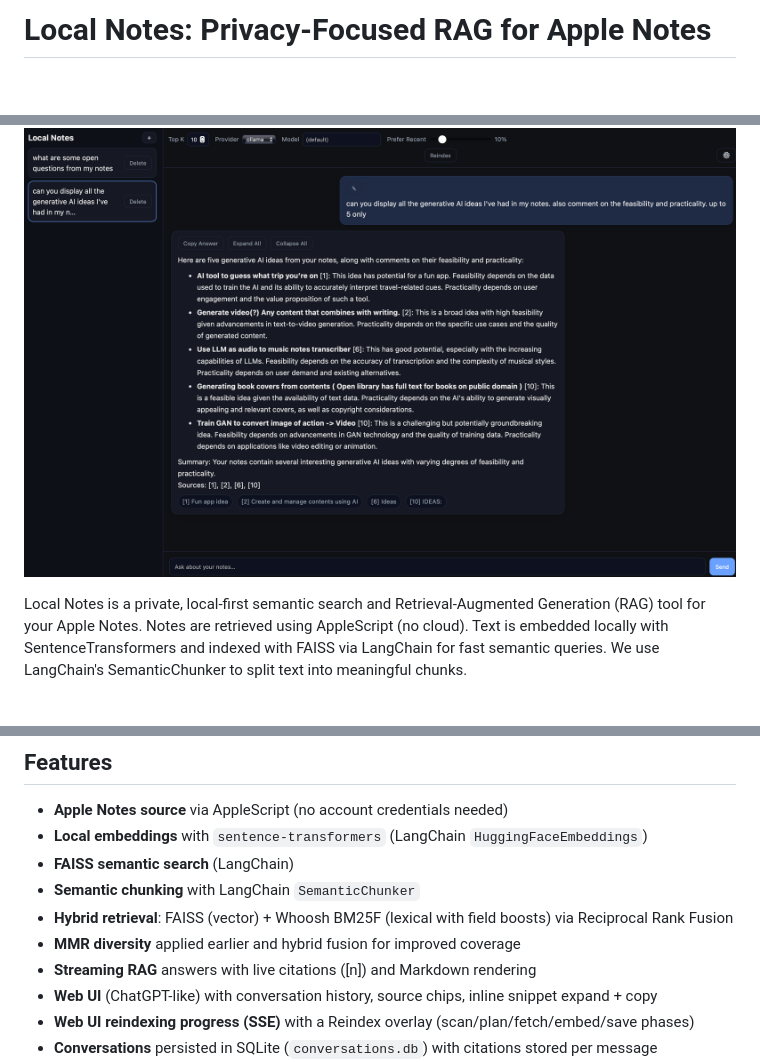
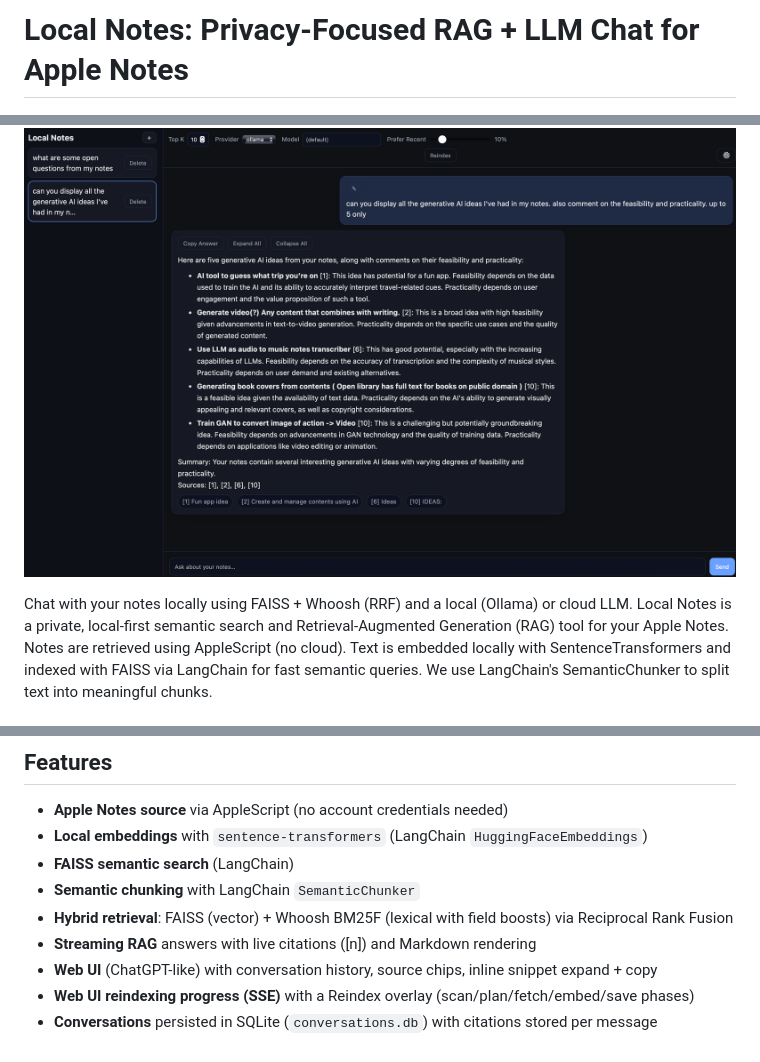
Before and after one commit to HiiYL/Local-Notes, a Markdown page: README.md, 3 parts joined by grey strips. Drawn GitHub-style; blank space fills up the shorter version.

```diff
--- a/README.md
+++ b/README.md
@@ -1,7 +1,8 @@
-# Local Notes: Privacy-Focused RAG for Apple Notes
+# Local Notes: Privacy-Focused RAG + LLM Chat for Apple Notes
 
 ![Chat UI 1](images/app_screenshot.png)
 
+Chat with your notes locally using FAISS + Whoosh (RRF) and a local (Ollama) or cloud LLM.
 Local Notes is a private, local-first semantic search and Retrieval-Augmented Generation (RAG) tool for your Apple Notes. Notes are retrieved using AppleScript (no cloud). Text is embedded locally with SentenceTransformers and indexed with FAISS via LangChain for fast semantic queries. We use LangChain's SemanticChunker to split text into meaningful chunks.
 
 ## Table of Contents
@@ -27,7 +28,6 @@ No data leaves your machine.
 - **FAISS semantic search** (LangChain)
 - **Semantic chunking** with LangChain `SemanticChunker`
 - **Hybrid retrieval**: FAISS (vector) + Whoosh BM25F (lexical with field boosts) via Reciprocal Rank Fusion
-- **MMR diversity** applied earlier and hybrid fusion for improved coverage
 - **Streaming RAG** answers with live citations ([n]) and Markdown rendering
 - **Web UI** (ChatGPT-like) with conversation history, source chips, inline snippet expand + copy
 - **Web UI reindexing progress (SSE)** with a Reindex overlay (scan/plan/fetch/embed/save phases)
```
